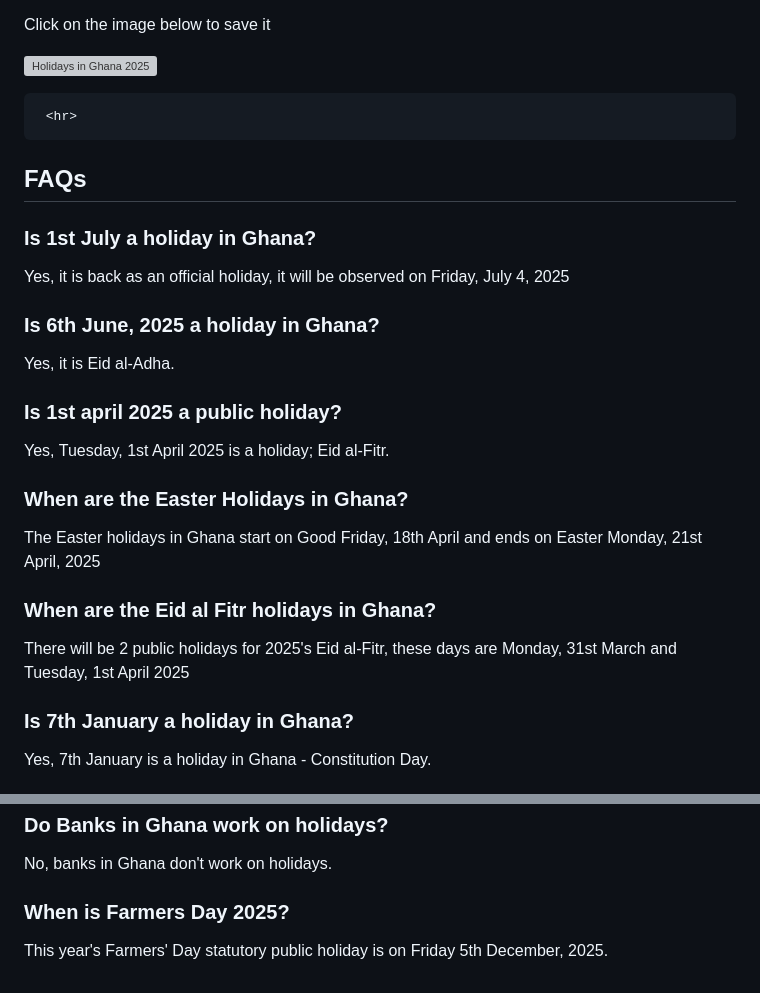
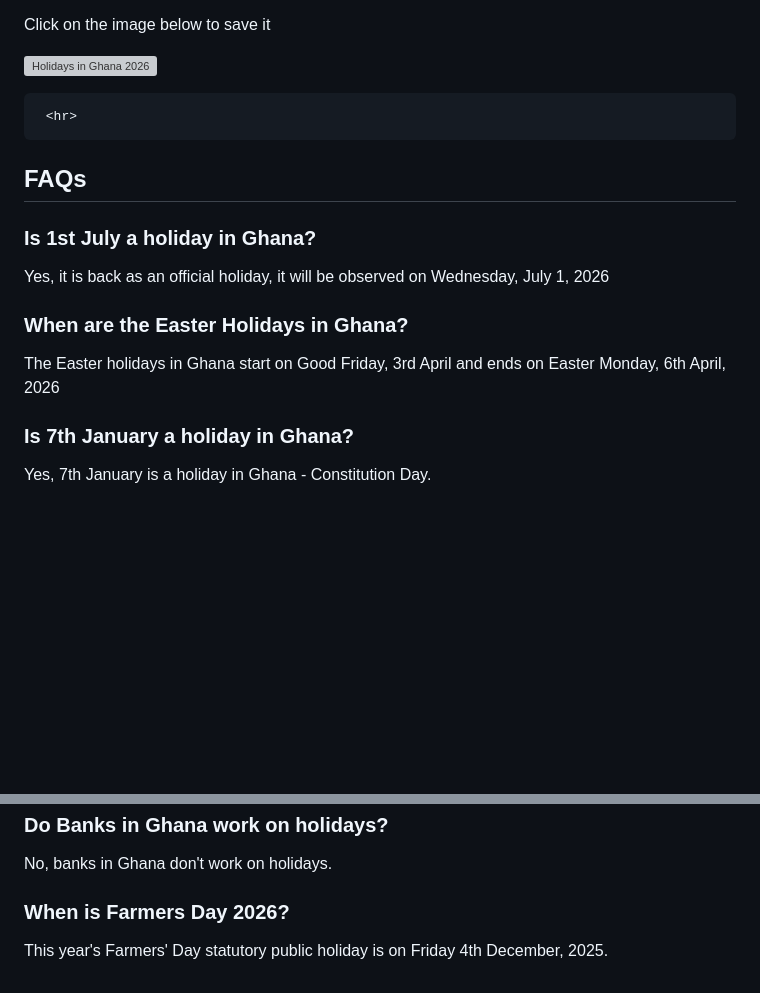
Before and after one commit to ludykraks/Gold, a Markdown page: src/blog/public-holidays-ghana.md, 2 parts joined by grey strips. Rendered like a GitHub page; blank space fills up the shorter version; grey boxes are pictures that could not be loaded.

```diff
--- a/src/blog/public-holidays-ghana.md
+++ b/src/blog/public-holidays-ghana.md
@@ -63,22 +63,15 @@ title: "Holidays in Ghana 2025"
       <li>Father's Day in Ghana - <span style="color:#ff4200">Sunday, 21st June</span></li>
      </ul>
      <p>Click on the image below to save it</p>
-     <p><a href="/images/blogpics/holidays-2025.jpg" download= "Ghana Holidays 2025" rel= "noopener"> <img src= "/images/blogpics/holidays-ghana-2025.jpg" alt= "Holidays in Ghana 2025" class= "img-responsive center-block" title="Click to save holidays" loading="lazy"></a></p>
+     <p><a href="/images/blogpics/holidays-2026.jpg" download= "Ghana Holidays 2026" rel= "noopener"> <img src= "/images/blogpics/holidays-ghana-2026.jpg" alt= "Holidays in Ghana 2026" class= "img-responsive center-block" title="Click to save holidays" loading="lazy"></a></p>
 
      <hr>
 
 <h2>FAQs</h2>
       <h3>Is 1st July a holiday in Ghana?</h3>
-      <p>Yes, it is back as an official holiday, it will be observed on Friday, July 4, 2025</p>
-      <h3>Is 6th June, 2025 a holiday in Ghana?</h3>
-      <p>Yes, it is Eid al-Adha.</p>
-      <h3>Is 1st april 2025 a public holiday?</h3>
-      <p>Yes, Tuesday, 1st April 2025 is a holiday; Eid al-Fitr. </p>
+      <p>Yes, it is back as an official holiday, it will be observed on Wednesday, July 1, 2026</p>
       <h3>When are the Easter Holidays in Ghana?</h3>
-      <p>The Easter holidays in Ghana start on Good Friday, 18th April and ends on Easter Monday, 21st April, 2025</p>
-      <h3>When are the Eid al Fitr holidays in Ghana?</h3>
-      <p>There will be 2 public holidays for 2025's Eid al-Fitr, these days are Monday,
-        31st March and Tuesday, 1st April 2025</p>
+      <p>The Easter holidays in Ghana start on Good Friday, 3rd April and ends on Easter Monday, 6th April, 2026</p>
       <h3>Is 7th January a holiday in Ghana?</h3>
       <p>Yes, 7th January is a holiday in Ghana - Constitution Day.</p>
       <h3>Is 4th August a holiday in Ghana?</h3>
@@ -87,5 +80,5 @@ title: "Holidays in Ghana 2025"
       <p>No, it's no longer an official public holiday. Therefore it will not be observed.</p>
       <h3>Do Banks in Ghana work on holidays?</h3>
       <p>No, banks in Ghana don't work on holidays.</p>
-      <h3>When is Farmers Day 2025?</h3>
-      <p>This year's Farmers' Day statutory public holiday is on Friday 5th December, 2025.</p>
+      <h3>When is Farmers Day 2026?</h3>
+      <p>This year's Farmers' Day statutory public holiday is on Friday 4th December, 2025.</p>
```
